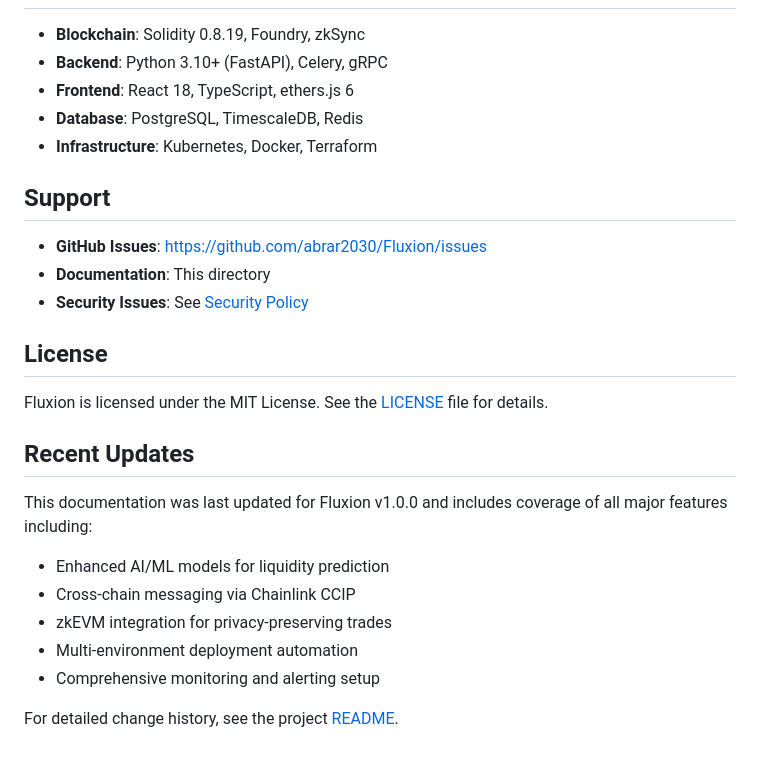
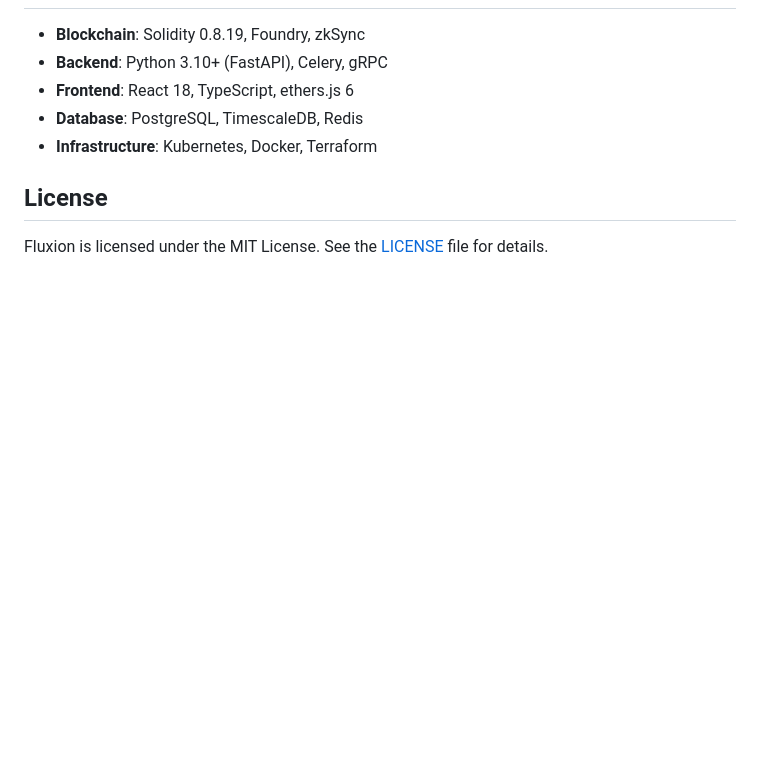
Before and after one commit to abrar2030/Fluxion, a Markdown page: docs/README.md, the part around the change. GitHub-like rendering; blank space fills up the shorter version.

Commit message:
Refactor code and enhance maintainability.

```diff
--- a/docs/README.md
+++ b/docs/README.md
@@ -79,24 +79,6 @@ Access the web interface at `http://localhost:3000` and the API at `http://local
 - **Database**: PostgreSQL, TimescaleDB, Redis
 - **Infrastructure**: Kubernetes, Docker, Terraform
 
-## Support
-
-- **GitHub Issues**: [https://github.com/abrar2030/Fluxion/issues](https://github.com/abrar2030/Fluxion/issues)
-- **Documentation**: This directory
-- **Security Issues**: See [Security Policy](../docs/SECURITY.md)
-
 ## License
 
 Fluxion is licensed under the MIT License. See the [LICENSE](../LICENSE) file for details.
-
-## Recent Updates
-
-This documentation was last updated for Fluxion v1.0.0 and includes coverage of all major features including:
-
-- Enhanced AI/ML models for liquidity prediction
-- Cross-chain messaging via Chainlink CCIP
-- zkEVM integration for privacy-preserving trades
-- Multi-environment deployment automation
-- Comprehensive monitoring and alerting setup
-
-For detailed change history, see the project [README](../README.md).
```
